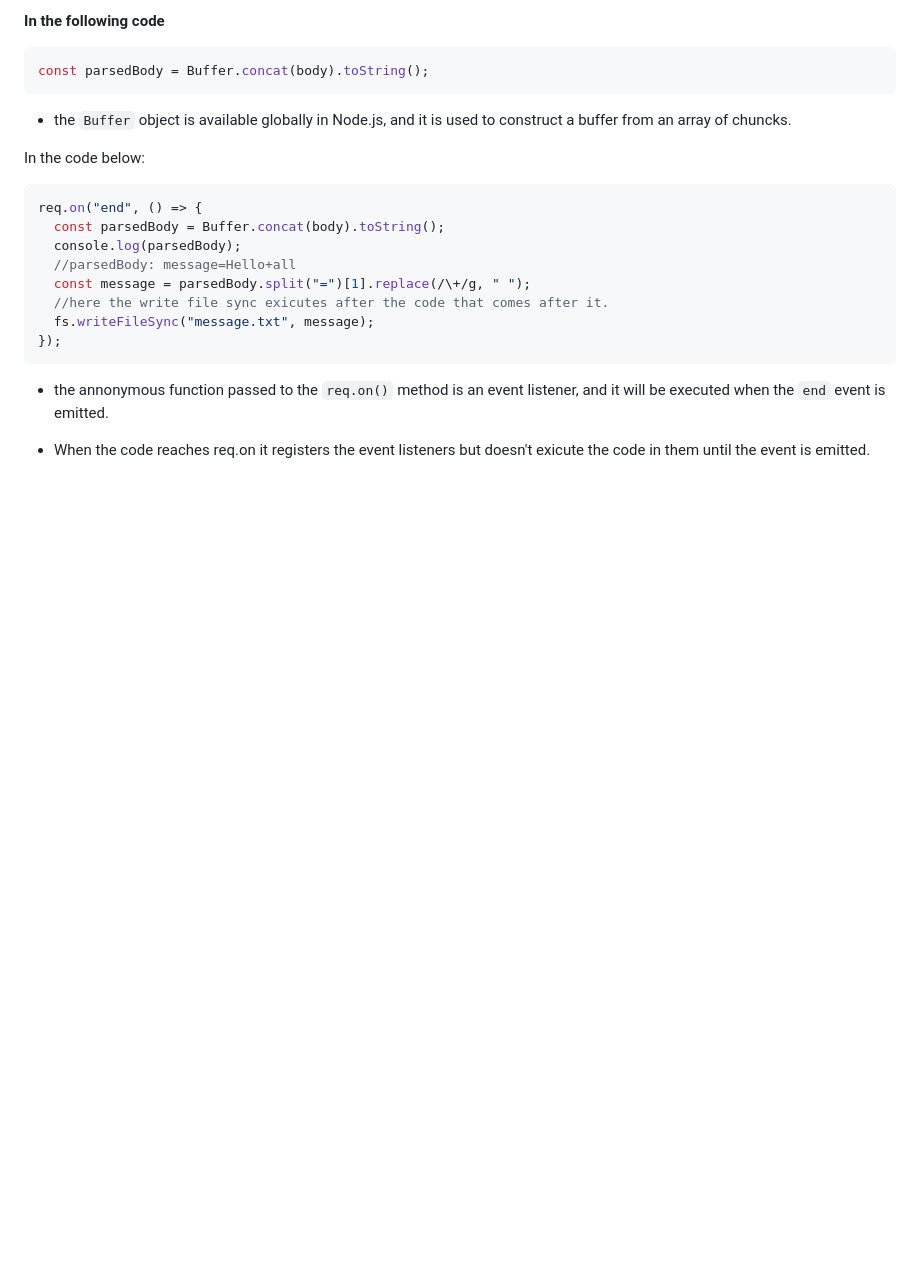
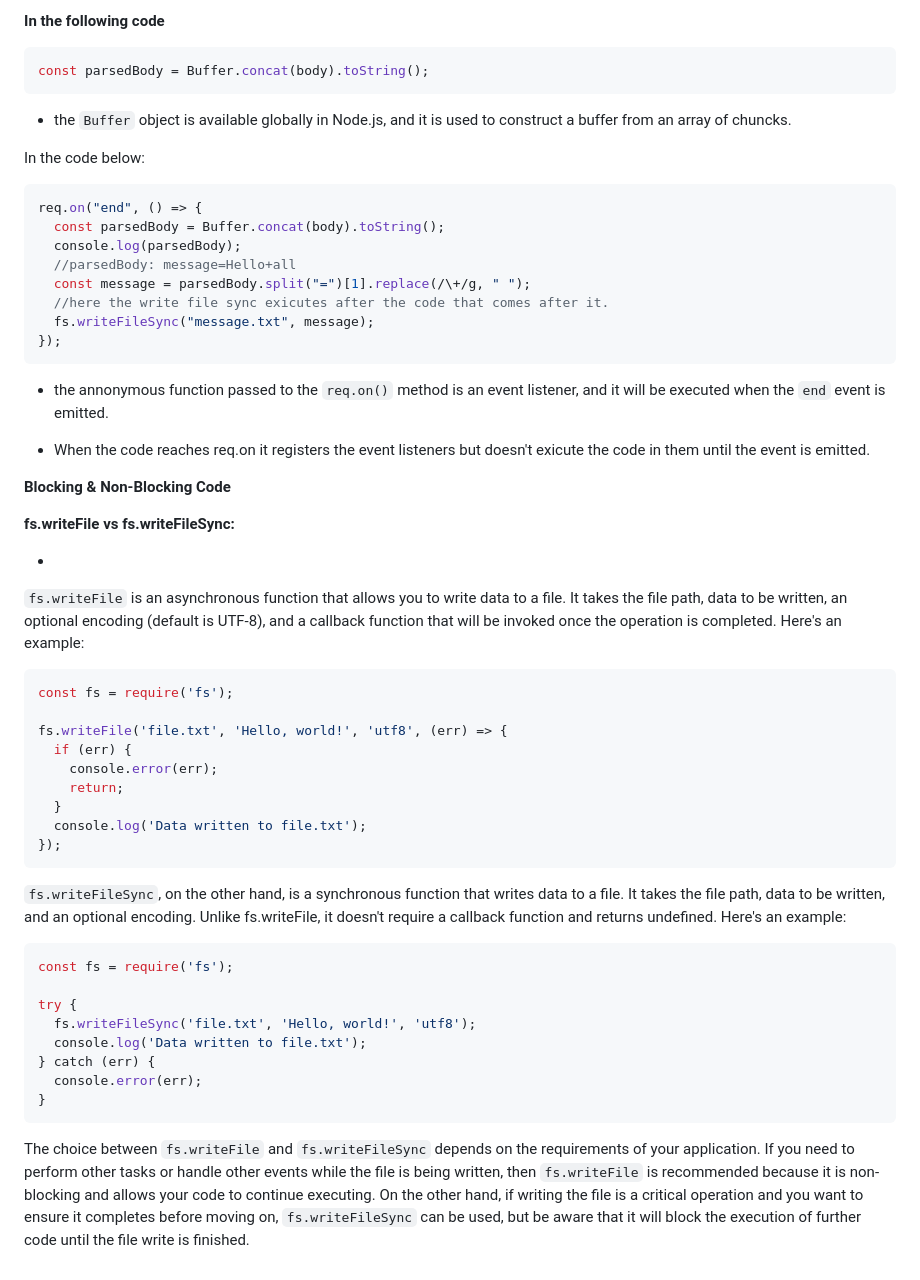
Before and after one commit to bgoonz/NODEJS_NOTES, a Markdown page: README.md, the part around the change. GitHub-like rendering; blank space fills up the shorter version.

Commit message:
fs.writeFile vs fs.writeFileSync

````diff
--- a/README.md
+++ b/README.md
@@ -132,3 +132,40 @@ req.on("end", () => {
 - the annonymous function passed to the `req.on()` method is an event listener, and it will be executed when the `end` event is emitted.
 
 - When the code reaches req.on it registers the event listeners but doesn't exicute the code in them until the event is emitted.
+
+
+**Blocking & Non-Blocking Code**
+
+
+**fs.writeFile vs fs.writeFileSync:**
+
+-
+`fs.writeFile` is an asynchronous function that allows you to write data to a file. It takes the file path, data to be written, an optional encoding (default is UTF-8), and a callback function that will be invoked once the operation is completed. Here's an example:
+
+```js
+const fs = require('fs');
+
+fs.writeFile('file.txt', 'Hello, world!', 'utf8', (err) => {
+  if (err) {
+    console.error(err);
+    return;
+  }
+  console.log('Data written to file.txt');
+});
+```
+
+
+`fs.writeFileSync`, on the other hand, is a synchronous function that writes data to a file. It takes the file path, data to be written, and an optional encoding. Unlike fs.writeFile, it doesn't require a callback function and returns undefined. Here's an example:
+
+```js
+const fs = require('fs');
+
+try {
+  fs.writeFileSync('file.txt', 'Hello, world!', 'utf8');
+  console.log('Data written to file.txt');
+} catch (err) {
+  console.error(err);
+}
+```
+
+The choice between `fs.writeFile` and `fs.writeFileSync` depends on the requirements of your application. If you need to perform other tasks or handle other events while the file is being written, then `fs.writeFile` is recommended because it is non-blocking and allows your code to continue executing. On the other hand, if writing the file is a critical operation and you want to ensure it completes before moving on, `fs.writeFileSync` can be used, but be aware that it will block the execution of further code until the file write is finished.
````
